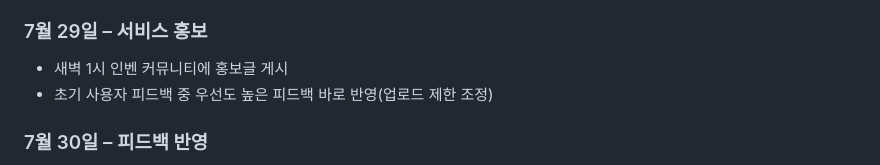
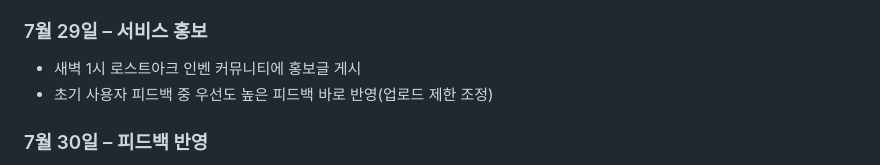
Before and after one commit to ajh9789/battle-analyzer-log, a Markdown page: README.md, the part around the change. Rendered like a GitHub page.

```diff
--- a/README.md
+++ b/README.md
@@ -36,7 +36,7 @@ FastAPI + Celery + Redis + PaddleOCR을 사용합니다.
 
 ### 7월 29일 – 서비스 홍보
 
-* 새벽 1시 인벤 커뮤니티에 홍보글 게시
+* 새벽 1시 로스트아크 인벤 커뮤니티에 홍보글 게시
 * 초기 사용자 피드백 중 우선도 높은 피드백 바로 반영(업로드 제한 조정)
 
 ### 7월 30일 – 피드백 반영
```
